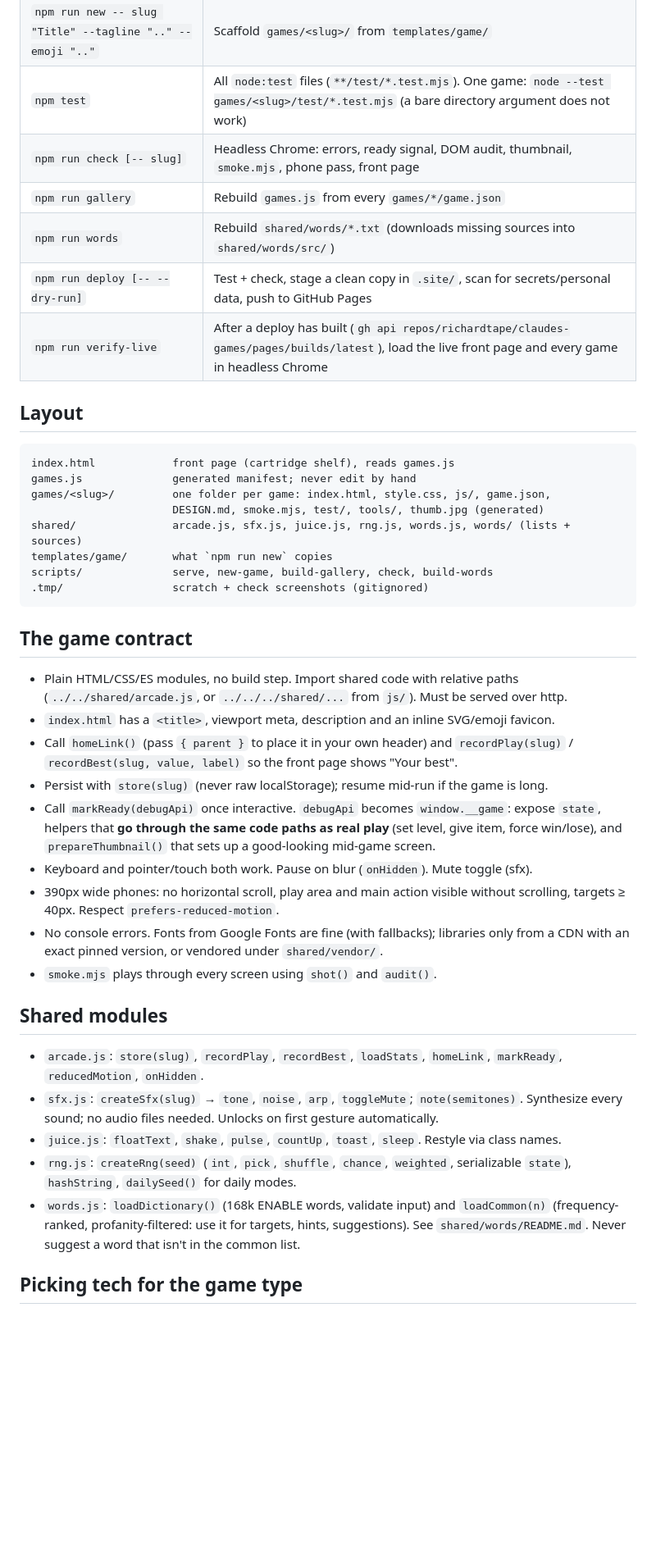
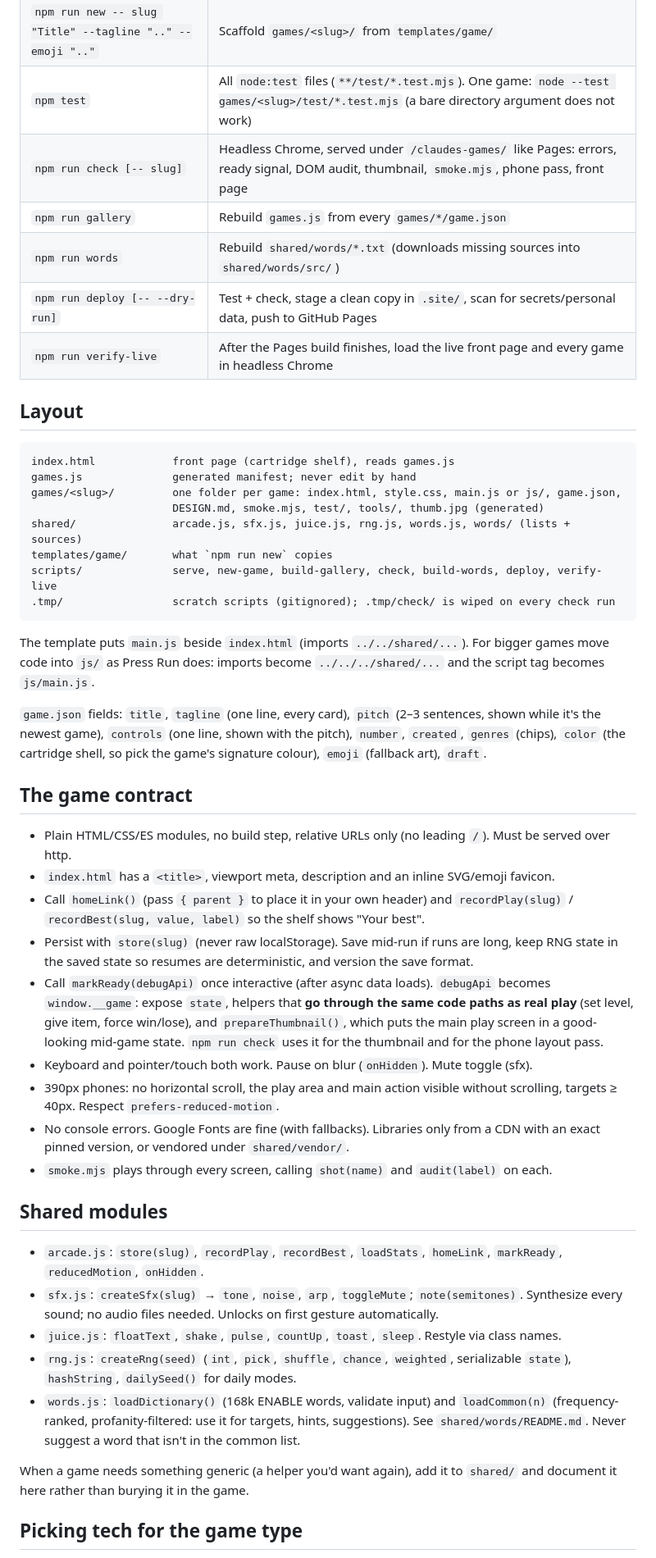
Before and after one commit to richardtape/claudes-games, a Markdown page: CLAUDE.md, the part around one of its changes. Shown at 82% size. Rendered like a GitHub page; blank space fills up the shorter version.

````diff
--- a/CLAUDE.md
+++ b/CLAUDE.md
@@ -40,42 +86,54 @@ anywhere: its commits carry the user's personal email. Deploys go through `.site
 | `npm start` | Dev server on :8642 with `Cache-Control: no-store` (no stale JS after edits) |
 | `npm run new -- slug "Title" --tagline ".." --emoji ".."` | Scaffold `games/<slug>/` from `templates/game/` |
 | `npm test` | All `node:test` files (`**/test/*.test.mjs`). One game: `node --test games/<slug>/test/*.test.mjs` (a bare directory argument does not work) |
-| `npm run check [-- slug]` | Headless Chrome: errors, ready signal, DOM audit, thumbnail, `smoke.mjs`, phone pass, front page |
+| `npm run check [-- slug]` | Headless Chrome, served under `/claudes-games/` like Pages: errors, ready signal, DOM audit, thumbnail, `smoke.mjs`, phone pass, front page |
 | `npm run gallery` | Rebuild `games.js` from every `games/*/game.json` |
 | `npm run words` | Rebuild `shared/words/*.txt` (downloads missing sources into `shared/words/src/`) |
 | `npm run deploy [-- --dry-run]` | Test + check, stage a clean copy in `.site/`, scan for secrets/personal data, push to GitHub Pages |
-| `npm run verify-live` | After a deploy has built (`gh api repos/richardtape/claudes-games/pages/builds/latest`), load the live front page and every game in headless Chrome |
+| `npm run verify-live` | After the Pages build finishes, load the live front page and every game in headless Chrome |
 
 ## Layout
 
 ```
 index.html            front page (cartridge shelf), reads games.js
 games.js              generated manifest; never edit by hand
-games/<slug>/         one folder per game: index.html, style.css, js/, game.json,
+games/<slug>/         one folder per game: index.html, style.css, main.js or js/, game.json,
                       DESIGN.md, smoke.mjs, test/, tools/, thumb.jpg (generated)
 shared/               arcade.js, sfx.js, juice.js, rng.js, words.js, words/ (lists + sources)
 templates/game/       what `npm run new` copies
-scripts/              serve, new-game, build-gallery, check, build-words
-.tmp/                 scratch + check screenshots (gitignored)
+scripts/              serve, new-game, build-gallery, check, build-words, deploy, verify-live
+.tmp/                 scratch scripts (gitignored); .tmp/check/ is wiped on every check run
 ```
+
+The template puts `main.js` beside `index.html` (imports `../../shared/...`). For bigger
+games move code into `js/` as Press Run does: imports become `../../../shared/...` and the
+script tag becomes `js/main.js`.
+
+`game.json` fields: `title`, `tagline` (one line, every card), `pitch` (2–3 sentences, shown
+while it's the newest game), `controls` (one line, shown with the pitch), `number`,
+`created`, `genres` (chips), `color` (the cartridge shell, so pick the game's signature
+colour), `emoji` (fallback art), `draft`.
 
 ## The game contract
 
-- Plain HTML/CSS/ES modules, no build step. Import shared code with relative paths
-  (`../../shared/arcade.js`, or `../../../shared/...` from `js/`). Must be served over http.
+- Plain HTML/CSS/ES modules, no build step, relative URLs only (no leading `/`). Must be
+  served over http.
 - `index.html` has a `<title>`, viewport meta, description and an inline SVG/emoji favicon.
 - Call `homeLink()` (pass `{ parent }` to place it in your own header) and
-  `recordPlay(slug)` / `recordBest(slug, value, label)` so the front page shows "Your best".
-- Persist with `store(slug)` (never raw localStorage); resume mid-run if the game is long.
-- Call `markReady(debugApi)` once interactive. `debugApi` becomes `window.__game`: expose
-  `state`, helpers that **go through the same code paths as real play** (set level, give
-  item, force win/lose), and `prepareThumbnail()` that sets up a good-looking mid-game screen.
+  `recordPlay(slug)` / `recordBest(slug, value, label)` so the shelf shows "Your best".
+- Persist with `store(slug)` (never raw localStorage). Save mid-run if runs are long, keep
+  RNG state in the saved state so resumes are deterministic, and version the save format.
+- Call `markReady(debugApi)` once interactive (after async data loads). `debugApi` becomes
+  `window.__game`: expose `state`, helpers that **go through the same code paths as real
+  play** (set level, give item, force win/lose), and `prepareThumbnail()`, which puts the
+  main play screen in a good-looking mid-game state. `npm run check` uses it for the
+  thumbnail and for the phone layout pass.
 - Keyboard and pointer/touch both work. Pause on blur (`onHidden`). Mute toggle (sfx).
-- 390px wide phones: no horizontal scroll, play area and main action visible without
+- 390px phones: no horizontal scroll, the play area and main action visible without
   scrolling, targets ≥ 40px. Respect `prefers-reduced-motion`.
-- No console errors. Fonts from Google Fonts are fine (with fallbacks); libraries only from a
-  CDN with an exact pinned version, or vendored under `shared/vendor/`.
-- `smoke.mjs` plays through every screen using `shot()` and `audit()`.
+- No console errors. Google Fonts are fine (with fallbacks). Libraries only from a CDN with
+  an exact pinned version, or vendored under `shared/vendor/`.
+- `smoke.mjs` plays through every screen, calling `shot(name)` and `audit(label)` on each.
 
 ## Shared modules
 
@@ -89,6 +147,9 @@ scripts/              serve, new-game, build-gallery, check, build-words
 - `words.js`: `loadDictionary()` (168k ENABLE words, validate input) and `loadCommon(n)`
   (frequency-ranked, profanity-filtered: use it for targets, hints, suggestions). See
   `shared/words/README.md`. Never suggest a word that isn't in the common list.
+
+When a game needs something generic (a helper you'd want again), add it to `shared/` and
+document it here rather than burying it in the game.
 
 ## Picking tech for the game type
 
````
Also changed, not shown: other parts of CLAUDE.md (+110 -47 lines).
